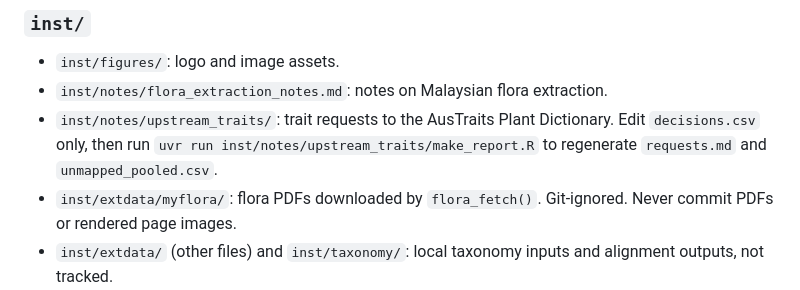
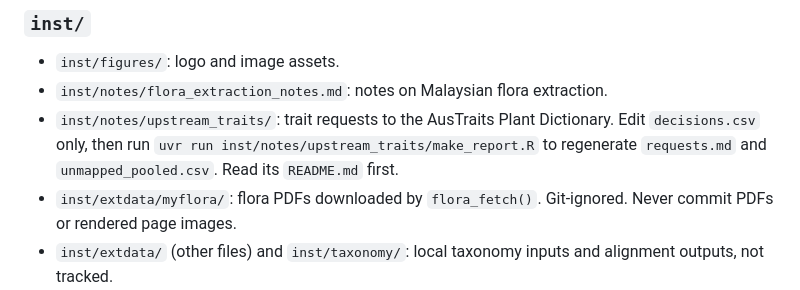
Before and after one commit to hrlai/MYtraits.build, a Markdown page: .github/copilot-instructions.md, the part around the change. Rendered like a GitHub page.

Commit message:
Add README for upstream trait requests folder
Explains how to regenerate the report, the decisions.csv columns, the
tier rules, the status cycle and the checks the script runs.

Co-Authored-By: Claude Opus 5.5 <noreply@anthropic.com>
Claude-Session: https://claude.ai/code/session_01BkXtEJCe2YTHrKGcgfc6qb

```diff
--- a/.github/copilot-instructions.md
+++ b/.github/copilot-instructions.md
@@ -189,7 +189,7 @@ unless requested.
 - `inst/notes/upstream_traits/`: trait requests to the AusTraits Plant
   Dictionary. Edit `decisions.csv` only, then run
   `uvr run inst/notes/upstream_traits/make_report.R` to regenerate
-  `requests.md` and `unmapped_pooled.csv`.
+  `requests.md` and `unmapped_pooled.csv`. Read its `README.md` first.
 - `inst/extdata/myflora/`: flora PDFs downloaded by `flora_fetch()`.
   Git-ignored. Never commit PDFs or rendered page images.
 - `inst/extdata/` (other files) and `inst/taxonomy/`: local taxonomy inputs and
```
Also changed, not shown: 1 other file.
